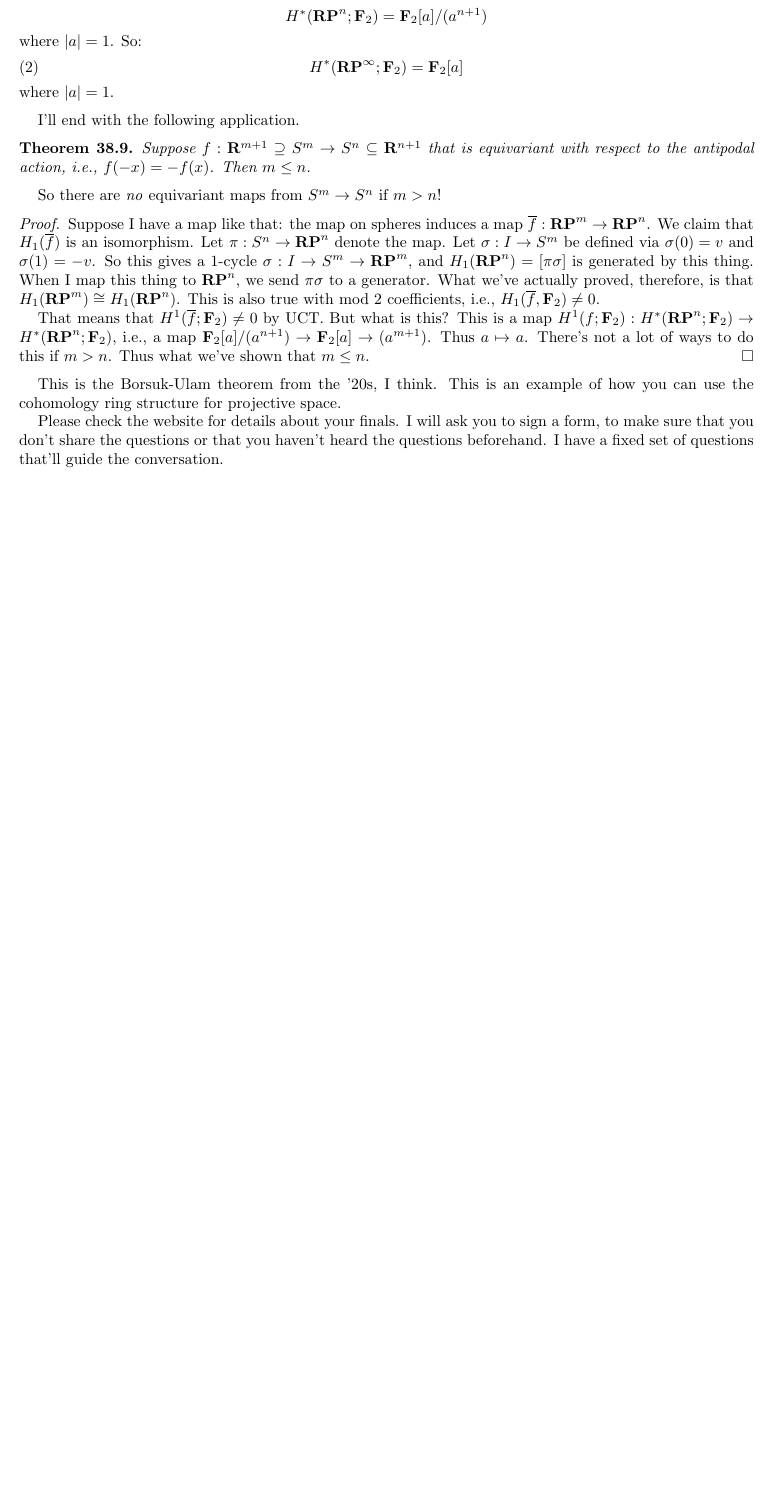
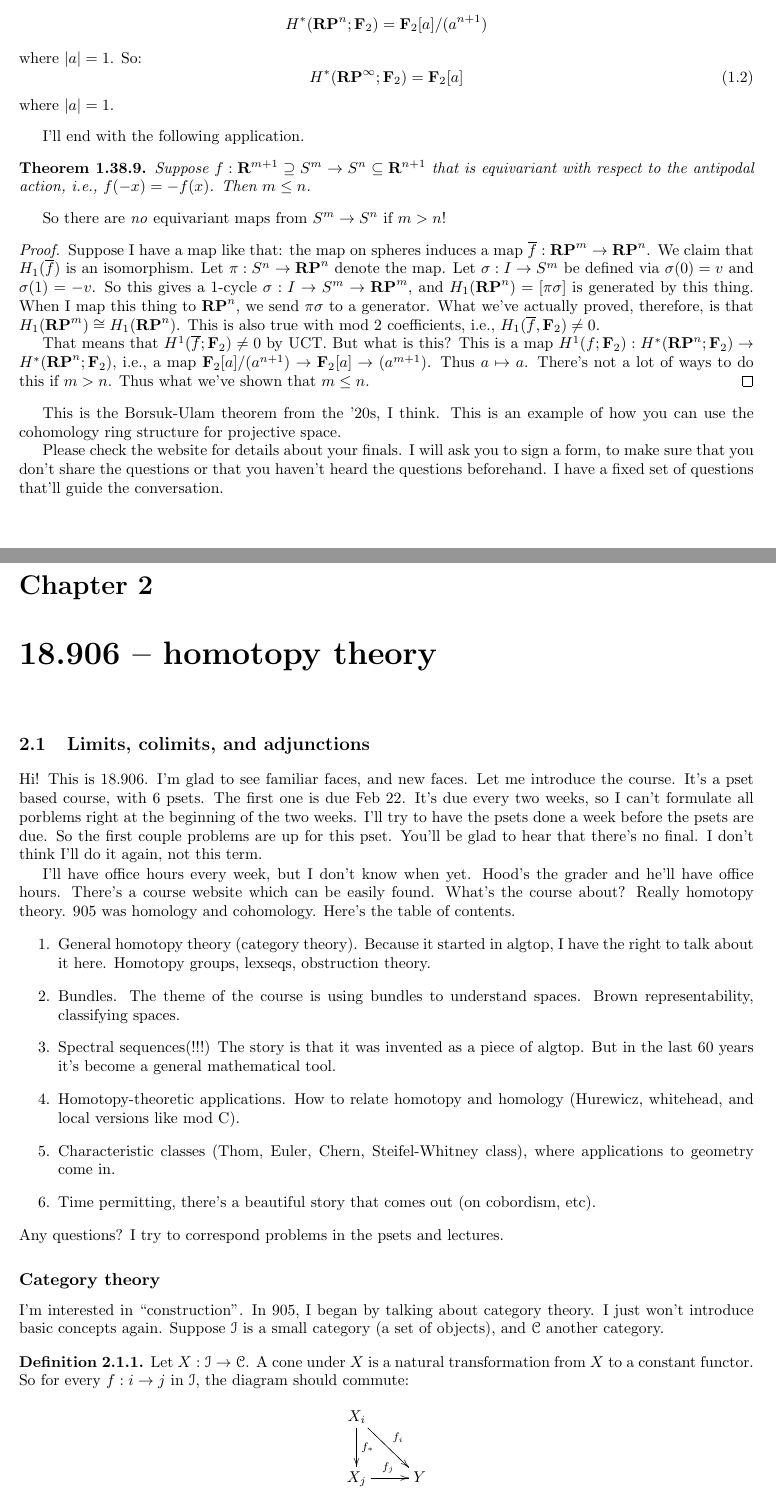
Before and after one commit to sanathdevalapurkar/algtop-notes, a LaTeX thesis (main.tex, which reads 18-906-notes.tex): part of page 75 of 75 before the commit and two parts of pages 83 and 85 of 87 after it, the two joined at a grey line, cut so that both start at the same text, the shorter picture padded with empty space. The pictures show the PDF file main.pdf that the author committed with the source.

Commit message:
lecture 1 of 906, edited stuff into the memoir documentclass

```diff
--- /dev/null
+++ b/18-906-notes.tex
@@ -0,0 +1,28 @@
+\section{Limits, colimits, and adjunctions}
+Hi! This is 18.906. I'm glad to see familiar faces, and new faces. Let me introduce the course. It's a pset based course, with 6 psets. The first one is due Feb 22. It's due every two weeks, so I can't formulate all porblems right at the beginning of the two weeks. I'll try to have the psets done a week before the psets are due. So the first couple problems are up for this pset. You'll be glad to hear that there's no final. I don't think I'll do it again, not this term.
+
+I'll have office hours every week, but I don't know when yet. Hood's the grader and he'll have office hours. There's a course website which can be easily found. What's the course about? Really homotopy theory. 905 was homology and cohomology. Here's the table of contents.
+\begin{enumerate}
+    \item General homotopy theory (category theory). Because it started in algtop, I have the right to talk about it here. Homotopy groups, lexseqs, obstruction theory.
+    \item Bundles. The theme of the course is using bundles to understand spaces. Brown representability, classifying spaces.
+    \item Spectral sequences(!!!) The story is that it was invented as a piece of algtop. But in the last 60 years it's become a general mathematical tool.
+    \item Homotopy-theoretic applications. How to relate homotopy and homology (Hurewicz, whitehead, and local versions like mod C).
+    \item Characteristic classes (Thom, Euler, Chern, Steifel-Whitney class), where applications to geometry come in.
+    \item Time permitting, there's a beautiful story that comes out (on cobordism, etc).
+\end{enumerate}
+Any questions? I try to correspond problems in the psets and lectures.
+\subsection{Category theory}
+I'm interested in ``construction''. In 905, I began by talking about category theory. I just won't introduce basic concepts again. Suppose $\cI$ is a small category (a set of objects), and $\cc$ another category.
+\begin{definition}
+    Let $X:\cI\to\cc$. A cone under $X$ is a natural transformation from $X$ to a constant functor. So for every $f:i\to j$ in $\cI$, the diagram should commute:
+    \begin{equation*}
+	\xymatrix{
+	    X_i\ar[d]^{f_\ast}\ar[dr]^{f_i} & \\
+	    X_j\ar[r]^{f_j} & Y
+	    }
+    \end{equation*}
+    A \emph{colimit} of $X$ is an initial cone under $X$. So, for all $(Y,f_i)$, there exists a unique $h:L\to Y$ such that $h\circ g_i = f_i$.
+\end{definition}
+For example, we can let $\cI = \mathbf{N}$ made a category via its natural poset structure. For example, if $\cc = \mathbf{Ab}$, then you can consider $\Z\xrightarrow{2}\Z\xrightarrow{3}\Z\to\cdots$. The colimit of this is $\QQ$, where the maps are:
+\begin{equation*}
+    \xymatrix{
@@ -0,0 +41,19 @@
+	a\ar[ur]\ar[dr] & \\
+	& c
+    }
+\end{equation*}
+and $\cc=\Top$. The cone of this is the pushout $B\cup_A C:= B\sqcup C/\sim$ where $f(a)\sim g(a)$ for all $a\in A$! Basically, you're gluing $B$ and $C$ along $A$. For example, attaching cells to CW-complexes. If the category is groups, then the pushout is Instead of the disjoint union, you take the free product, and then quotient out to get something known as the \emph{amalgamated free product}.
+
+If you had the following $\cI$:
+\begin{equation*}
+    \begin{tikzcd}
+	a\ar[r,shift left=.75ex]\ar[r,shift right=.75ex] & b
+    \end{tikzcd}
+\end{equation*}
+The colimit of this in any category is what's called the \emph{coequalizer}.
+
+Similarly, if $\cI$ is a discrete category (only a set, with identity maps). The colimit is the coproduct. If the category is sets, or spaces, this is the disjoint union. If the category is abelian groups, then one option would be the product. But this only works if $\cI$ is finite. A better thing is to take the (possibly infinite) direct sum.
+
+\begin{remark}
+    Analogously, you can consider \emph{cones over} $X$. While Miller defined this in class, I'll leave it you, beloved reader, to figure out this definition. It's really just a cone in the opposite category. Like the notion of a colimit, we get a limit as a terminal object in cones over $X$. I encourage you to consider limits in the examples above. For example, in the second example above, the limit of a group action is the fixed point set!
+\end{remark}
@@ -0,0 +63,3 @@
+$$\cc(\colim_{i\in \cI} X_i,Y) = \cc^\cI(X,\mathrm{const}_Y)$$
+where $X:\cI\to\cc$. This is reminiscent of the adjunction operator in linear algebra. So this is an example of an adjoint functor. In fact, also:
+$$\cc(W,\lim_{i\in \cI} X_i) = \cc^{\cI}(\mathrm{const}_W,X)$$
@@ -0,0 +69,8 @@
+    $$\cd(FX,Y) = \cc(X,GY)$$
+    which is natural in $X$ and $Y$. We say that $F$ is a left adjoint of $G$ and $G$ is a right adjoint of $X$. People typically write left adjoints on the top.
+\end{definition}
+For example, there's a forgetful functor $\mathrm{Grp}\to\mathrm{Set}$. Any set determines a group. Hmm. What is this? Set maps $X\to u\Gamma$ should be the same as group maps $FX\to \Gamma$ where $\Gamma$ is a group and $F$ is our mysterious left adjoint. $u$ is the forgetful functor. So $FX$ is the free group! This is literally the definition of the free group.
+\begin{definition}
+    $\cc$ is \emph{cocomplete} if all colimits exist. It's \emph{complete} if all limits exist.
+\end{definition}
+Obviously I'm talking about small (co)limits. If a functor has both left and right adjoints, it's super nice! We'll reconvene on Friday.
```
Also changed, not shown: main.tex (+17 -11 lines), main.pdf, 18-906-notes.tex (18 more changed lines), 1 other file.
